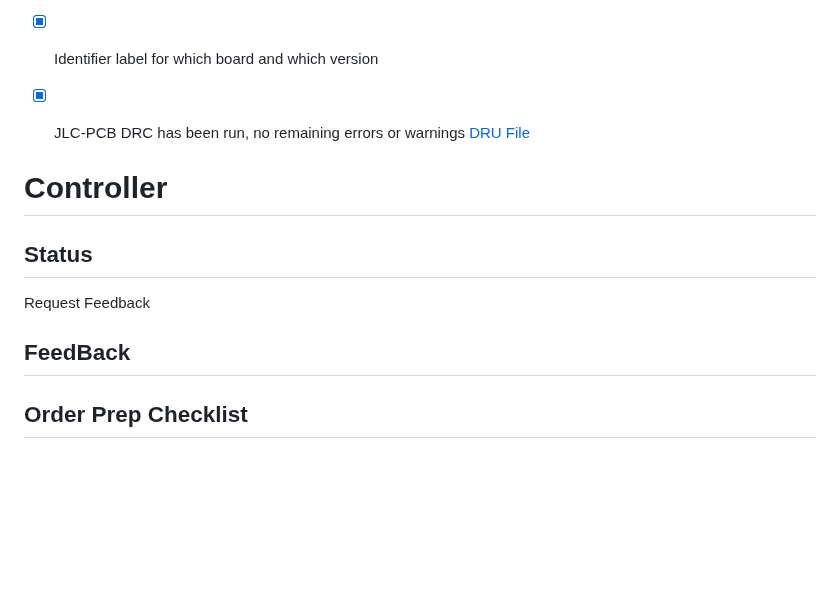
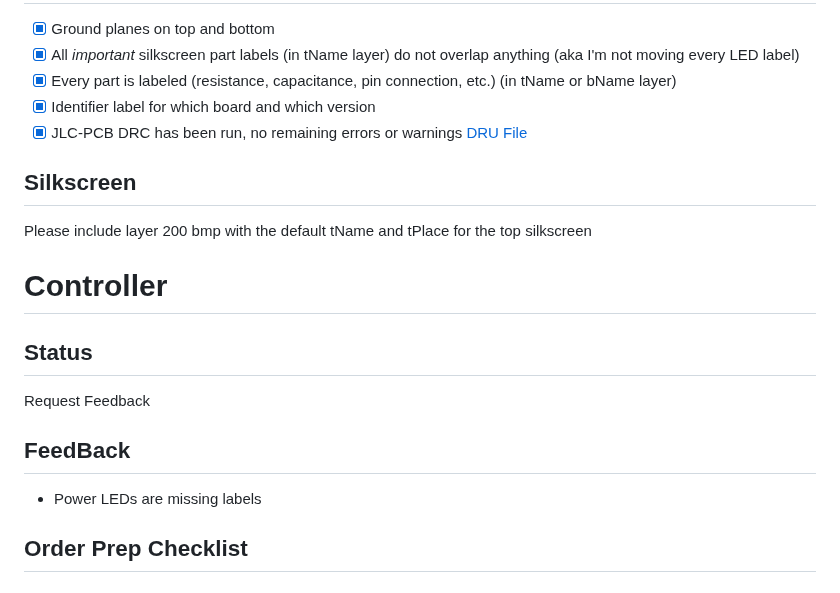
Before and after one commit to Schmorbonium/ECE-4710, a Markdown page: docs/markdown/peerReview2.md, the part around one of its changes. GitHub-like rendering; blank space fills up the shorter version.

Commit message:
Review controller board

```diff
--- a/docs/markdown/peerReview2.md
+++ b/docs/markdown/peerReview2.md
@@ -84,12 +84,17 @@ Open for review
 - [x] Identifier label for which board and which version
 - [x] JLC-PCB DRC has been run, no remaining errors or warnings [DRU File](https://github.com/JLCPCB/jlcpcb-eagle/blob/master/design%20rules/jlcpcb-2layers.dru)
 
+## Silkscreen
+
+Please include layer 200 bmp with the default tName and tPlace for the top silkscreen
 
 
 # Controller
 ## Status
 Request Feedback
 ## FeedBack
+
+- Power LEDs are missing labels
 
 ## Order Prep Checklist
 ### Peer Review Preparation Checklist
```
Also changed, not shown: other parts of docs/markdown/peerReview2.md (+2 -2 lines).
